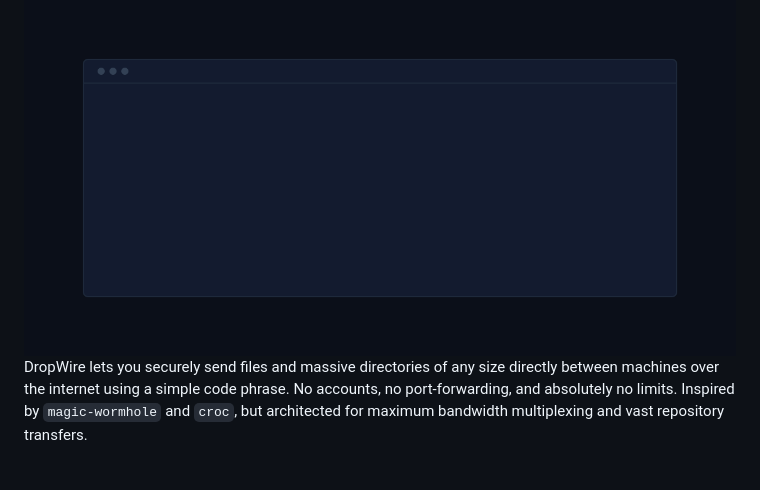
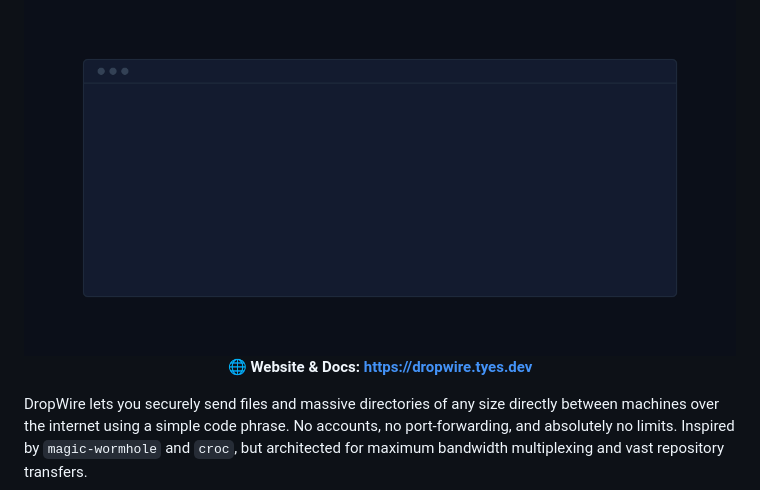
Before and after one commit to VesperAkshay/dropwire, a Markdown page: README.md, the part around the change. Drawn GitHub-style.

Commit message:
docs: add website link to README for SEO

```diff
--- a/README.md
+++ b/README.md
@@ -10,6 +10,9 @@
   </p>
 
   <img src="./assets/demo.gif" alt="DropWire Terminal Demo" width="100%" />
+
+  <br/>
+  <p>🌐 <b>Website & Docs: <a href="https://dropwire.tyes.dev">https://dropwire.tyes.dev</a></b></p>
 </div>
 
 DropWire lets you securely send files and massive directories of any size directly between machines over the internet using a simple code phrase. No accounts, no port-forwarding, and absolutely no limits. Inspired by `magic-wormhole` and `croc`, but architected for maximum bandwidth multiplexing and vast repository transfers.
```
